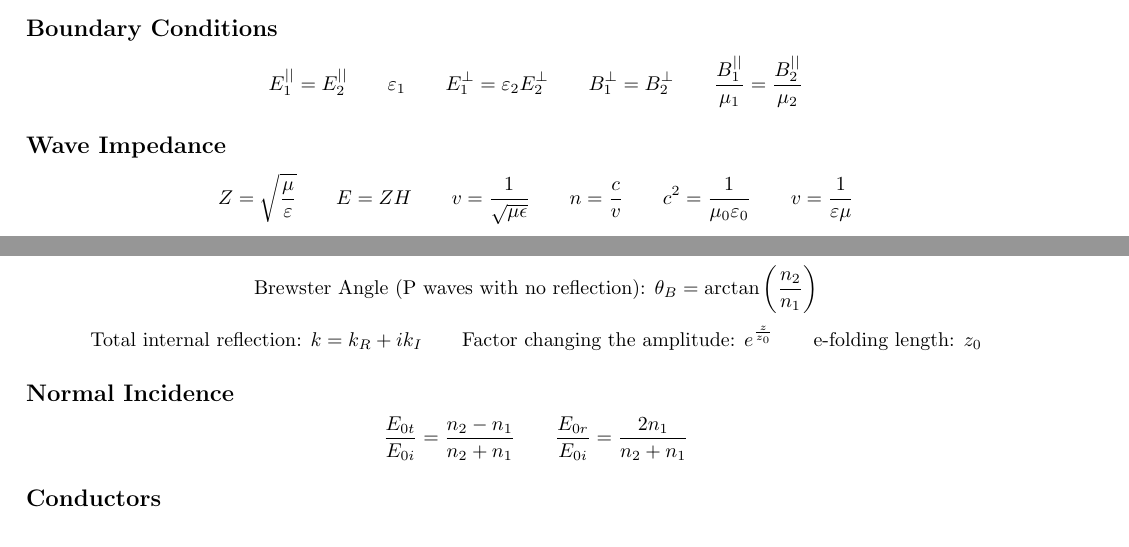
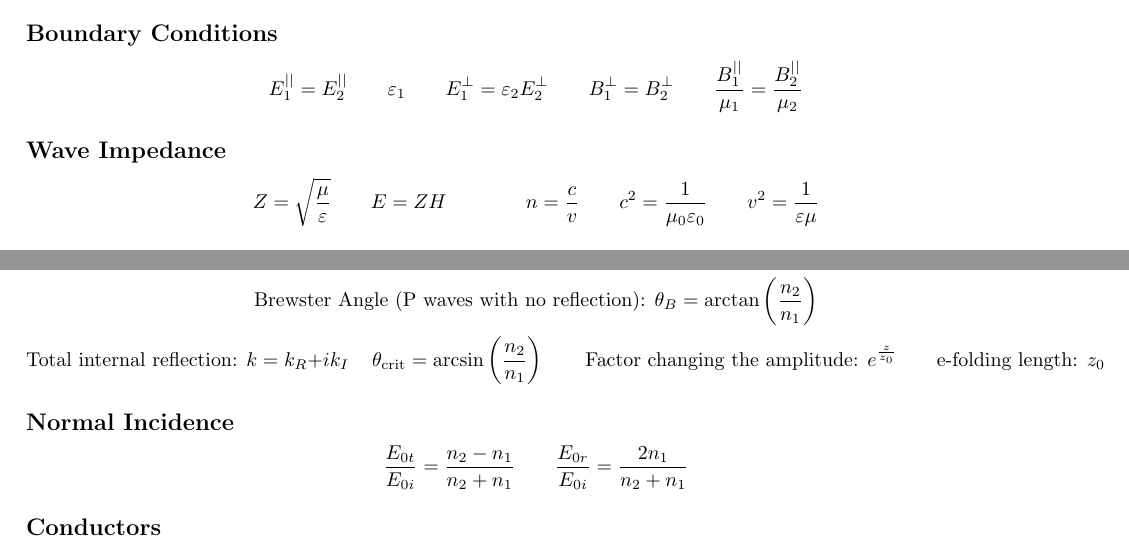
Before and after one commit to jakesig/LaTeX, a LaTeX document (PH-214/The Evolving Cheat Sheet/cheat_sheet.tex): two parts of page 2 of 2, joined at a grey line, cut so that both start at the same text. Compiled offline with pdfLaTeX.

Commit message:
PH-214 Cheat Sheet Part 3

```diff
--- a/PH-214/The Evolving Cheat Sheet/cheat_sheet.tex
+++ b/PH-214/The Evolving Cheat Sheet/cheat_sheet.tex
@@ -60,7 +60,7 @@
 \subsection*{Boundary Conditions}
 \[E_1^{||}=E_2^{||}\hspace{7 mm}\varepsilon_1\hspace{7 mm}E_1^\perp=\varepsilon_2E_2^\perp\hspace{7 mm}B_1^\perp=B_2^\perp\hspace{7 mm}\frac{B_1^{||}}{\mu_1}=\frac{B_2^{||}}{\mu_2}\]
 \subsection*{Wave Impedance}
-\[Z=\sqrt{\frac{\mu}{\varepsilon}}\hspace{7 mm}E=ZH\hspace{7 mm}v=\frac{1}{\sqrt{\mu\epsilon}}\hspace{7 mm}n=\frac{c}{v}\hspace{7 mm}c^2=\frac{1}{\mu_0\varepsilon_0}\hspace{7 mm}v=\frac{1}{\varepsilon\mu}\]
+\[Z=\sqrt{\frac{\mu}{\varepsilon}}\hspace{7 mm}E=ZH\hspace{7 mm}\hspace{7 mm}n=\frac{c}{v}\hspace{7 mm}c^2=\frac{1}{\mu_0\varepsilon_0}\hspace{7 mm}v^2=\frac{1}{\varepsilon\mu}\]
 \subsection*{Separations Between Media}
 \[\textnormal{Snell's Law: }n_1\sin(\theta_1)=n_2\sin(\theta_2)\]
 \begin{center}
@@ -76,7 +76,7 @@
 \end{center}
 \[\textnormal{Reflection Coefficient: }R=\frac{\left|E_{0r}\right|^2}{\left|E_{0i}\right|^2}\hspace{7 mm}\textnormal{Transmission Coefficient: }T=\frac{\left|E_{0t}\right|^2}{\left|E_{0i}\right|^2}\frac{n_2\cos(\theta_2)}{n_1\cos(\theta_1)}\]
 \[\textnormal{Brewster Angle (P waves with no reflection): } \theta_B=\arctan\left(\frac{n_2}{n_1}\right)\]
-\[\textnormal{Total internal reflection: }k=k_R+ik_I\hspace{7 mm}\textnormal{Factor changing the amplitude: }e^{\frac{z}{z_0}}\hspace{7 mm}\textnormal{e-folding length: }z_0\]
+\[\textnormal{Total internal reflection: }k=k_R+ik_I\hspace{4 mm}\theta_\textnormal{crit}=\arcsin\left(\frac{n_2}{n_1}\right)\hspace{7 mm}\textnormal{Factor changing the amplitude: }e^{\frac{z}{z_0}}\hspace{7 mm}\textnormal{e-folding length: }z_0\]
 \subsection*{Normal Incidence}
 \[\frac{E_{0t}}{E_{0i}}=\frac{n_2-n_1}{n_2+n_1}\hspace{7 mm}\frac{E_{0r}}{E_{0i}}=\frac{2n_1}{n_2+n_1}\]
 \subsection*{Conductors}
```
Also changed, not shown: PH-214/The Evolving Cheat Sheet/cheat_sheet.pdf.
